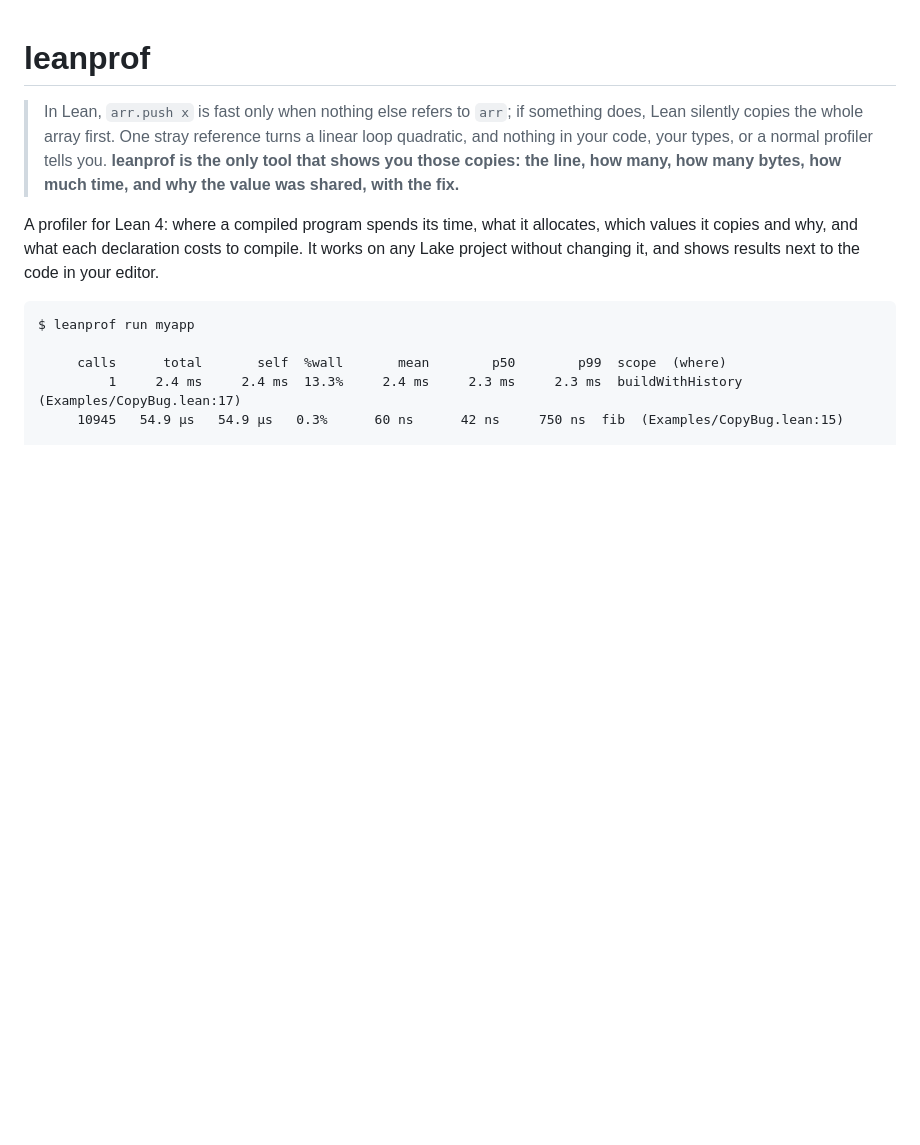
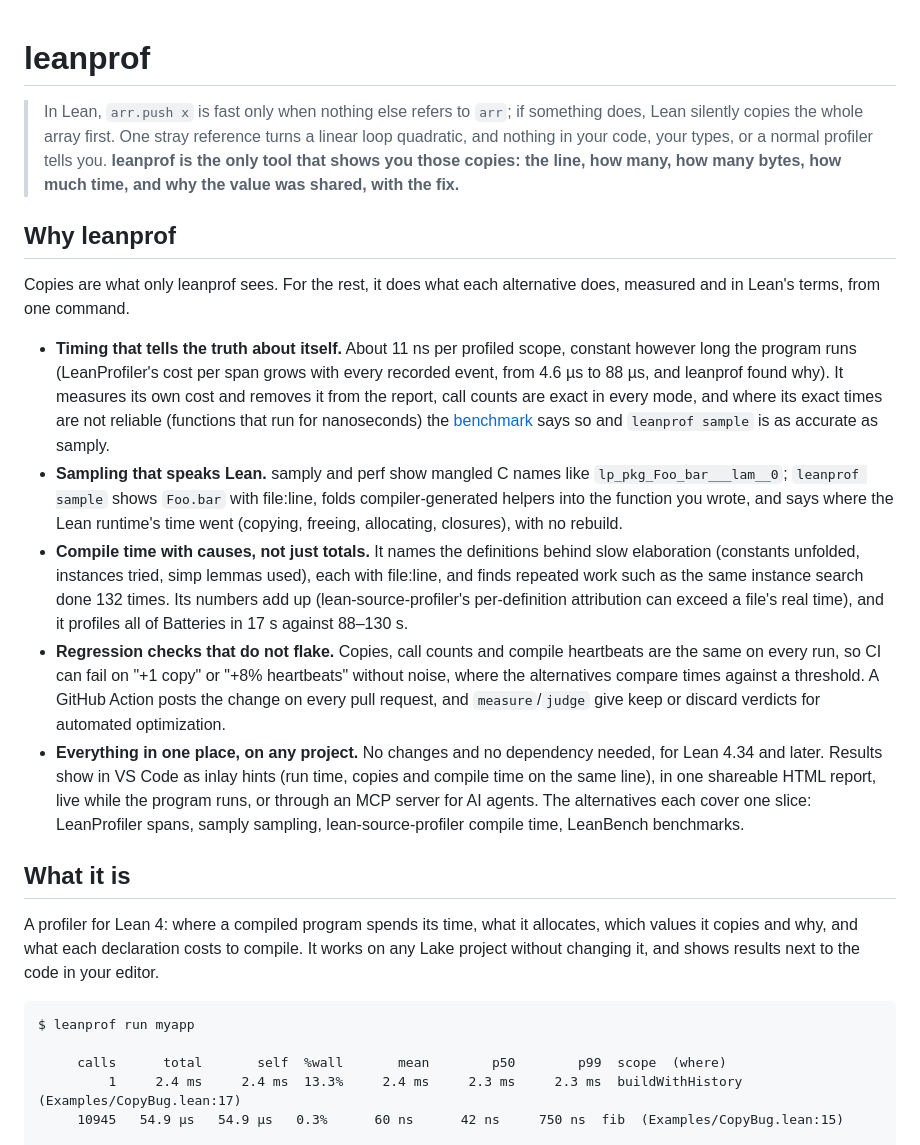
Before and after one commit to unbalancedparentheses/leanprof, a Markdown page: README.md, the part around the change. Rendered like a GitHub page; blank space fills up the shorter version.

Commit message:
README: why leanprof, what it does better than each alternative

```diff
--- a/README.md
+++ b/README.md
@@ -6,6 +6,43 @@
 > types, or a normal profiler tells you. **leanprof is the only tool that shows
 > you those copies: the line, how many, how many bytes, how much time, and why
 > the value was shared, with the fix.**
+
+## Why leanprof
+
+Copies are what only leanprof sees. For the rest, it does what each
+alternative does, measured and in Lean's terms, from one command.
+
+- **Timing that tells the truth about itself.** About 11 ns per profiled
+  scope, constant however long the program runs (LeanProfiler's cost per span
+  grows with every recorded event, from 4.6 µs to 88 µs, and leanprof found
+  why). It measures its own cost and removes it from the report, call counts
+  are exact in every mode, and where its exact times are not reliable
+  (functions that run for nanoseconds) the [benchmark](bench/RESULTS.md) says
+  so and `leanprof sample` is as accurate as samply.
+- **Sampling that speaks Lean.** samply and perf show mangled C names like
+  `lp_pkg_Foo_bar___lam__0`; `leanprof sample` shows `Foo.bar` with file:line,
+  folds compiler-generated helpers into the function you wrote, and says where
+  the Lean runtime's time went (copying, freeing, allocating, closures), with
+  no rebuild.
+- **Compile time with causes, not just totals.** It names the definitions
+  behind slow elaboration (constants unfolded, instances tried, simp lemmas
+  used), each with file:line, and finds repeated work such as the same
+  instance search done 132 times. Its numbers add up (lean-source-profiler's
+  per-definition attribution can exceed a file's real time), and it profiles
+  all of Batteries in 17 s against 88–130 s.
+- **Regression checks that do not flake.** Copies, call counts and compile
+  heartbeats are the same on every run, so CI can fail on "+1 copy" or "+8%
+  heartbeats" without noise, where the alternatives compare times against a
+  threshold. A GitHub Action posts the change on every pull request, and
+  `measure`/`judge` give keep or discard verdicts for automated optimization.
+- **Everything in one place, on any project.** No changes and no dependency
+  needed, for Lean 4.34 and later. Results show in VS Code as inlay hints (run
+  time, copies and compile time on the same line), in one shareable HTML
+  report, live while the program runs, or through an MCP server for AI
+  agents. The alternatives each cover one slice: LeanProfiler spans, samply
+  sampling, lean-source-profiler compile time, LeanBench benchmarks.
+
+## What it is
 
 A profiler for Lean 4: where a compiled program spends its time, what it
 allocates, which values it copies and why, and what each declaration costs to
```
